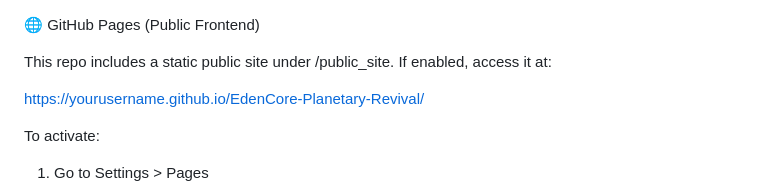
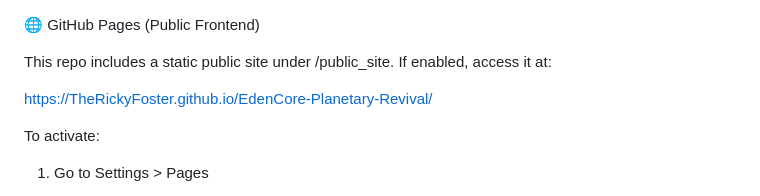
Before and after one commit to TheRickyFoster/EdenCore, a Markdown page: README.md, the part around the change. Drawn GitHub-style.

Commit message:
Update README.md (#1)
Signed-off-by: TheRickyFoster <34376603+TheRickyFoster@users.noreply.github.com>

```diff
--- a/README.md
+++ b/README.md
@@ -66,7 +66,7 @@ Propose upgrades or vote via /docs/dao-voting-process.md
 This repo includes a static public site under /public_site.
 If enabled, access it at:
 
-https://yourusername.github.io/EdenCore-Planetary-Revival/
+https://TheRickyFoster.github.io/EdenCore-Planetary-Revival/
 
 To activate:
 
```
